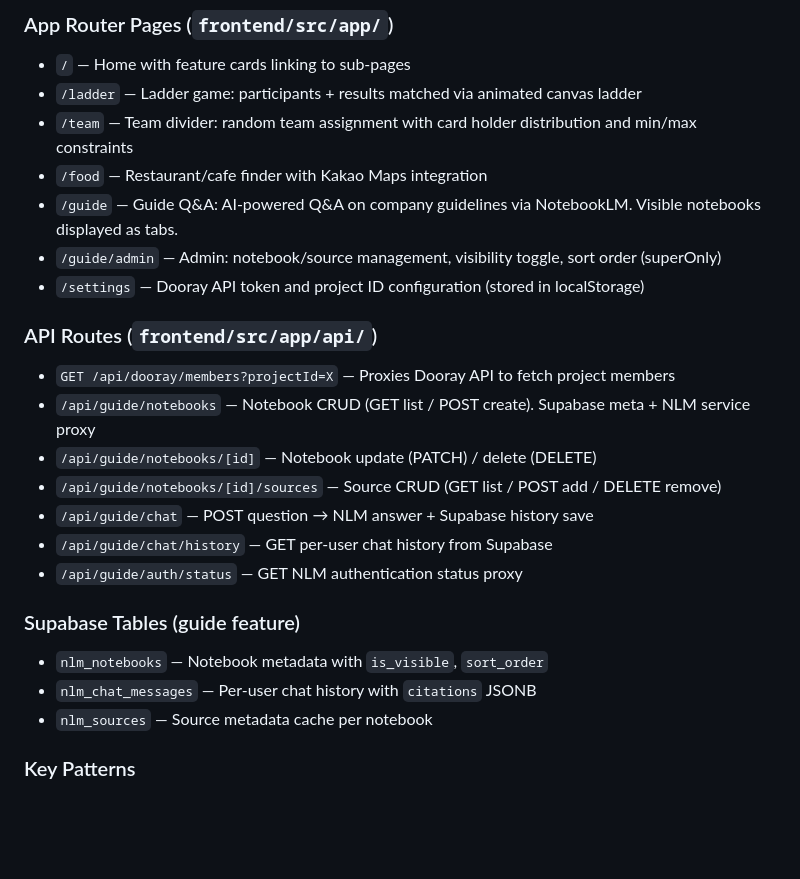
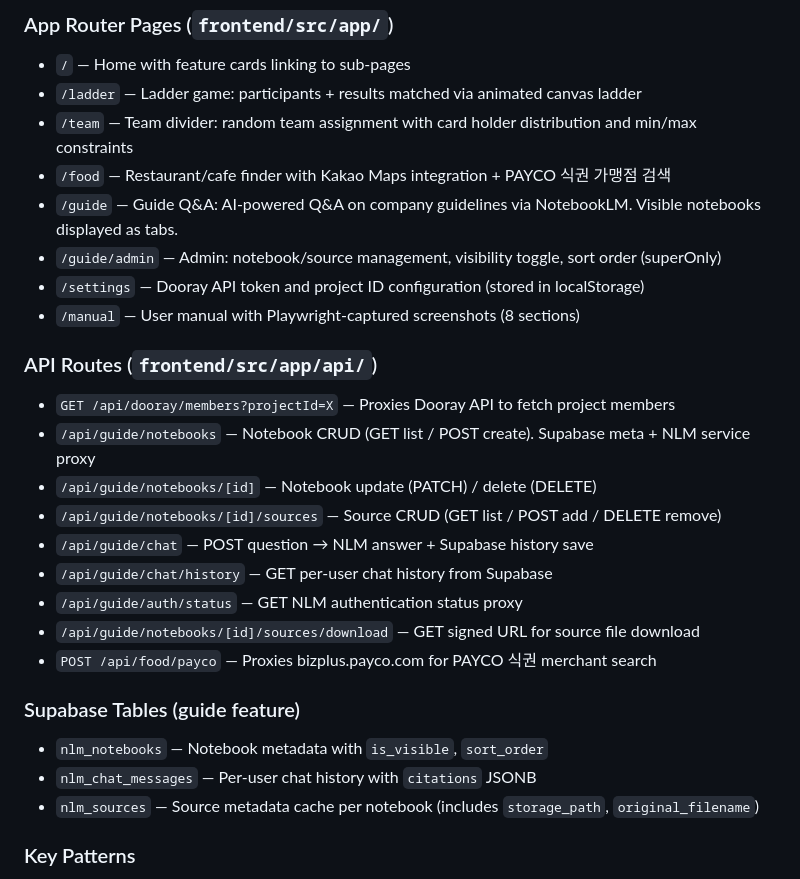
Before and after one commit to abraxas73/inje-playground, a Markdown page: CLAUDE.md, the part around the change. GitHub-like rendering; blank space fills up the shorter version.

```diff
--- a/CLAUDE.md
+++ b/CLAUDE.md
@@ -75,10 +75,11 @@ No test framework is configured.
 - `/` — Home with feature cards linking to sub-pages
 - `/ladder` — Ladder game: participants + results matched via animated canvas ladder
 - `/team` — Team divider: random team assignment with card holder distribution and min/max constraints
-- `/food` — Restaurant/cafe finder with Kakao Maps integration
+- `/food` — Restaurant/cafe finder with Kakao Maps integration + PAYCO 식권 가맹점 검색
 - `/guide` — Guide Q&A: AI-powered Q&A on company guidelines via NotebookLM. Visible notebooks displayed as tabs.
 - `/guide/admin` — Admin: notebook/source management, visibility toggle, sort order (superOnly)
 - `/settings` — Dooray API token and project ID configuration (stored in localStorage)
+- `/manual` — User manual with Playwright-captured screenshots (8 sections)
 
 ### API Routes (`frontend/src/app/api/`)
 - `GET /api/dooray/members?projectId=X` — Proxies Dooray API to fetch project members
@@ -88,11 +89,13 @@ No test framework is configured.
 - `/api/guide/chat` — POST question → NLM answer + Supabase history save
 - `/api/guide/chat/history` — GET per-user chat history from Supabase
 - `/api/guide/auth/status` — GET NLM authentication status proxy
+- `/api/guide/notebooks/[id]/sources/download` — GET signed URL for source file download
+- `POST /api/food/payco` — Proxies bizplus.payco.com for PAYCO 식권 merchant search
 
 ### Supabase Tables (guide feature)
 - `nlm_notebooks` — Notebook metadata with `is_visible`, `sort_order`
 - `nlm_chat_messages` — Per-user chat history with `citations` JSONB
-- `nlm_sources` — Source metadata cache per notebook
+- `nlm_sources` — Source metadata cache per notebook (includes `storage_path`, `original_filename`)
 
 ### Key Patterns
 
```
Also changed, not shown: docs/plans/2026-03-08-changelog.md (added, +68 -0 lines).
